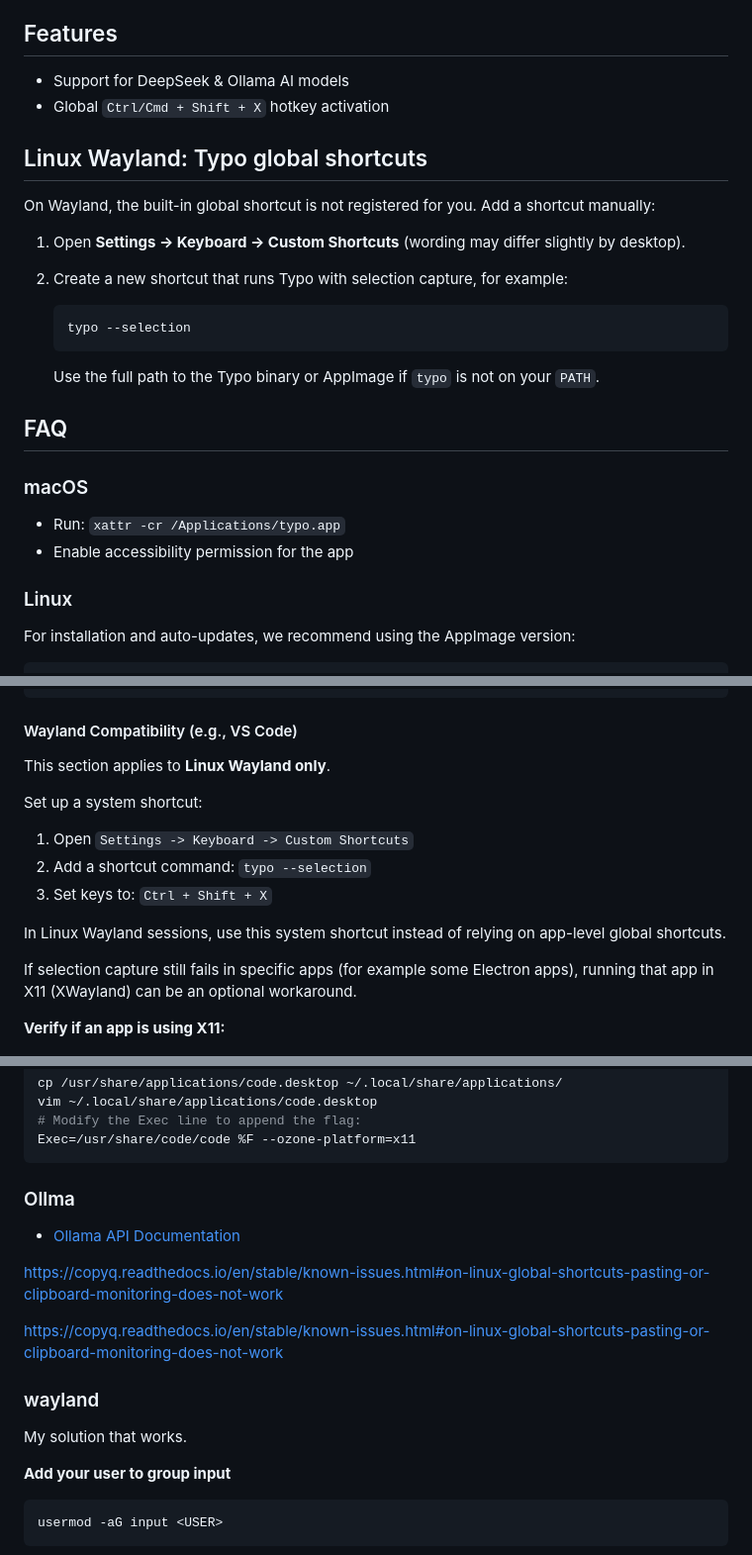
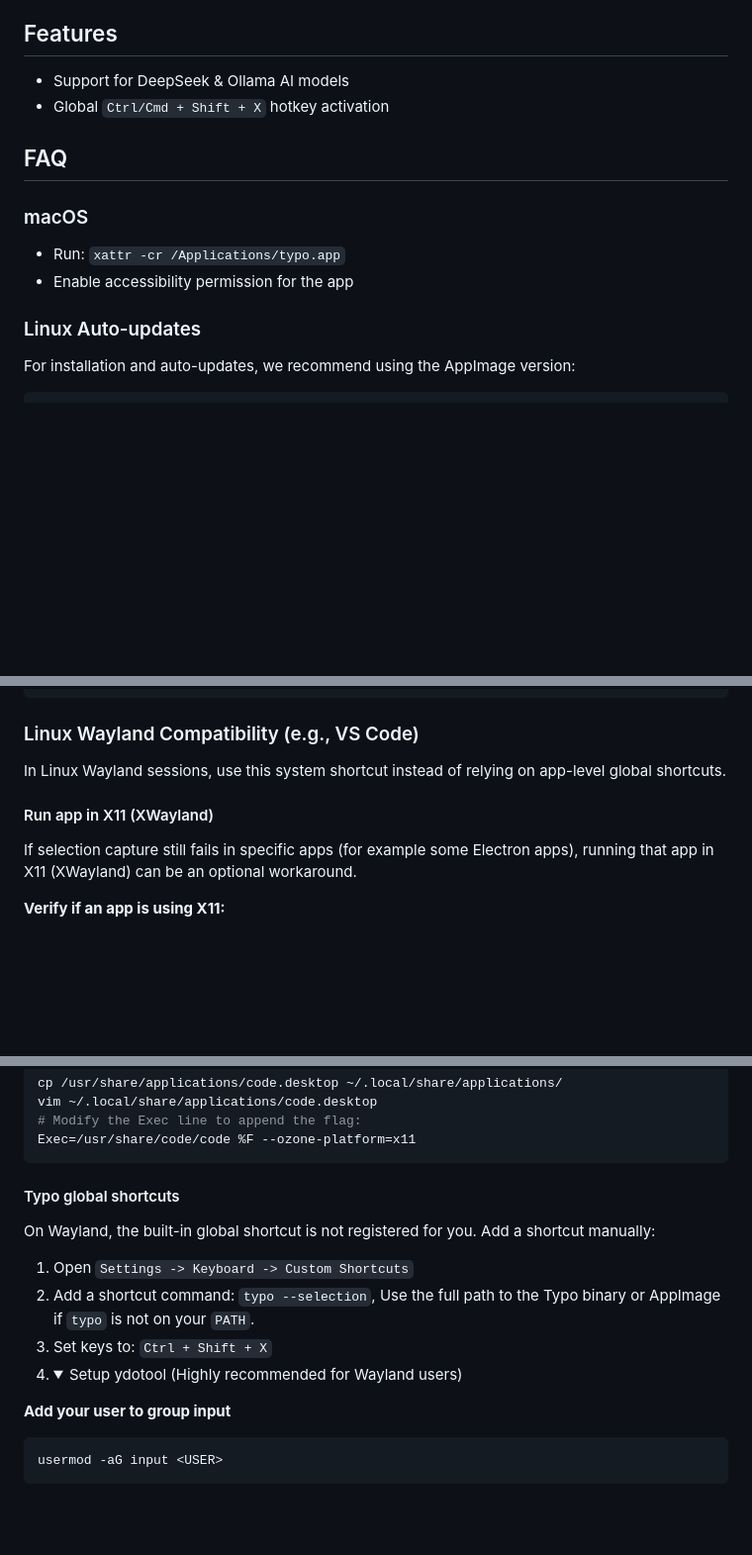
Before and after one commit to yuler/typo, a Markdown page: README.md, 3 parts joined by grey strips. Shown at 99% size. GitHub-like rendering; folded sections open; blank space fills up the shorter version.

Commit message:
📝 Update README with screenshot placeholder and reorganize Linux documentation

````diff
--- a/README.md
+++ b/README.md
@@ -37,19 +39,6 @@ pnpm dev
 - Support for DeepSeek & Ollama AI models
 - Global `Ctrl/Cmd + Shift + X` hotkey activation
 
-## Linux Wayland: Typo global shortcuts
-
-On Wayland, the built-in global shortcut is not registered for you. Add a shortcut manually:
-
-1. Open **Settings → Keyboard → Custom Shortcuts** (wording may differ slightly by desktop).
-2. Create a new shortcut that runs Typo with selection capture, for example:
-
-   ```bash
-   typo --selection
-   ```
-
-   Use the full path to the Typo binary or AppImage if `typo` is not on your `PATH`.
-
 ## FAQ
 
 ### macOS
@@ -57,7 +46,7 @@ On Wayland, the built-in global shortcut is not registered for you. Add a shortc
 - Run: `xattr -cr /Applications/typo.app`
 - Enable accessibility permission for the app
 
-### Linux
+### Linux Auto-updates
 
 For installation and auto-updates, we recommend using the AppImage version:
 
@@ -92,17 +81,11 @@ Categories=Utility;TextEditor;
 Terminal=false
 ```
 
-#### Wayland Compatibility (e.g., VS Code)
-
-This section applies to **Linux Wayland only**.
-
-Set up a system shortcut:
-
-1. Open `Settings -> Keyboard -> Custom Shortcuts`
-2. Add a shortcut command: `typo --selection`
-3. Set keys to: `Ctrl + Shift + X`
+### Linux Wayland Compatibility (e.g., VS Code)
 
 In Linux Wayland sessions, use this system shortcut instead of relying on app-level global shortcuts.
+
+#### Run app in X11 (XWayland)
 
 If selection capture still fails in specific apps (for example some Electron apps), running that app in X11 (XWayland) can be an optional workaround.
 
@@ -132,17 +115,15 @@ vim ~/.local/share/applications/code.desktop
 Exec=/usr/share/code/code %F --ozone-platform=x11
 ```
 
-### Ollma
+#### Typo global shortcuts
 
-- [Ollama API Documentation](https://github.com/ollama/ollama/blob/main/docs/api.md)
+On Wayland, the built-in global shortcut is not registered for you. Add a shortcut manually:
 
-https://copyq.readthedocs.io/en/stable/known-issues.html#on-linux-global-shortcuts-pasting-or-clipboard-monitoring-does-not-work
-
-https://copyq.readthedocs.io/en/stable/known-issues.html#on-linux-global-shortcuts-pasting-or-clipboard-monitoring-does-not-work
-
-### wayland
-
-My solution that works.
+1. Open `Settings -> Keyboard -> Custom Shortcuts`
+2. Add a shortcut command: `typo --selection`, Use the full path to the Typo binary or AppImage if `typo` is not on your `PATH`.
+3. Set keys to: `Ctrl + Shift + X`
+4. <details>
+   <summary>Setup ydotool (Highly recommended for Wayland users)</summary>
 
 **Add your user to group input**
 
````
Also changed, not shown: other parts of README.md (+9 -1 lines).
